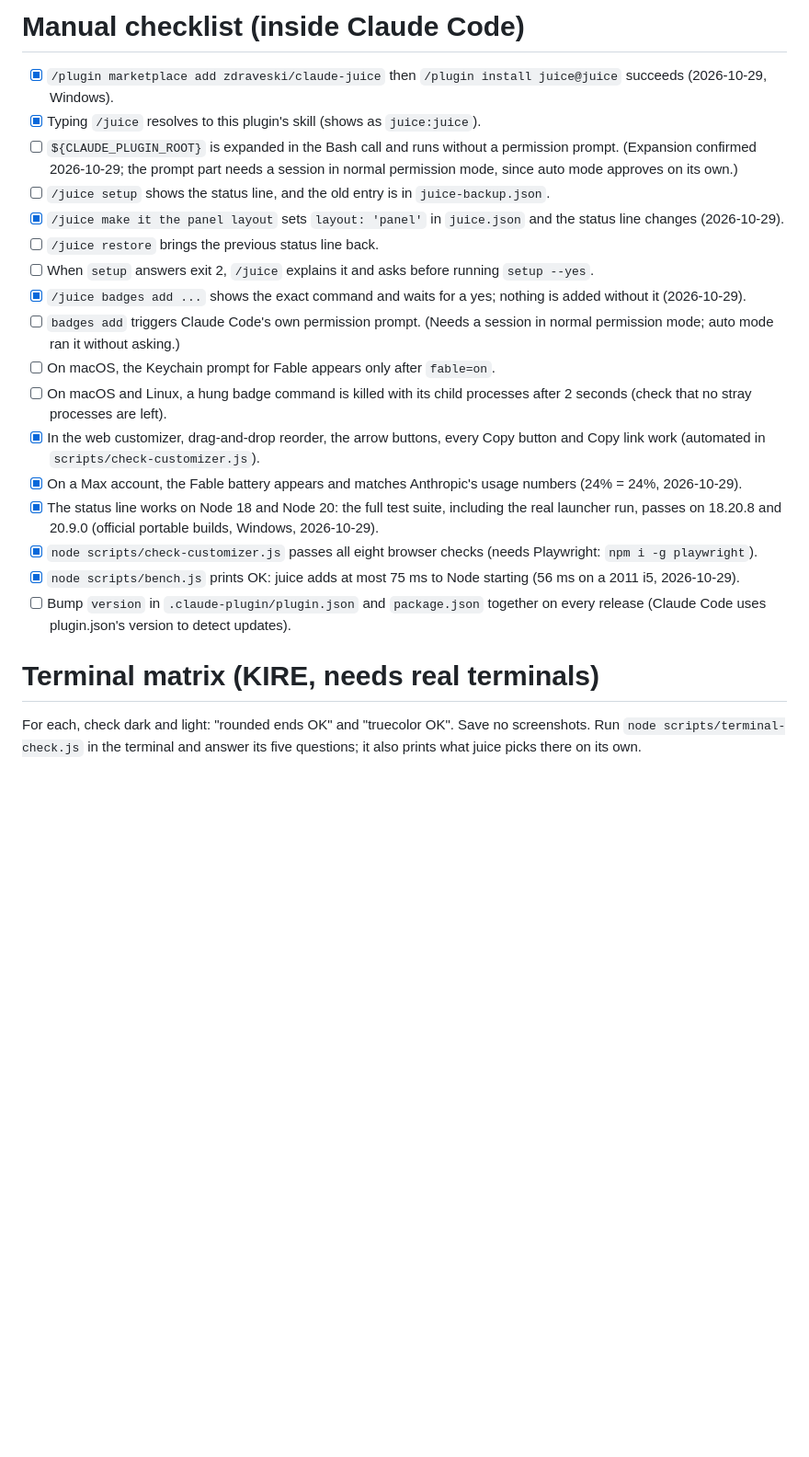
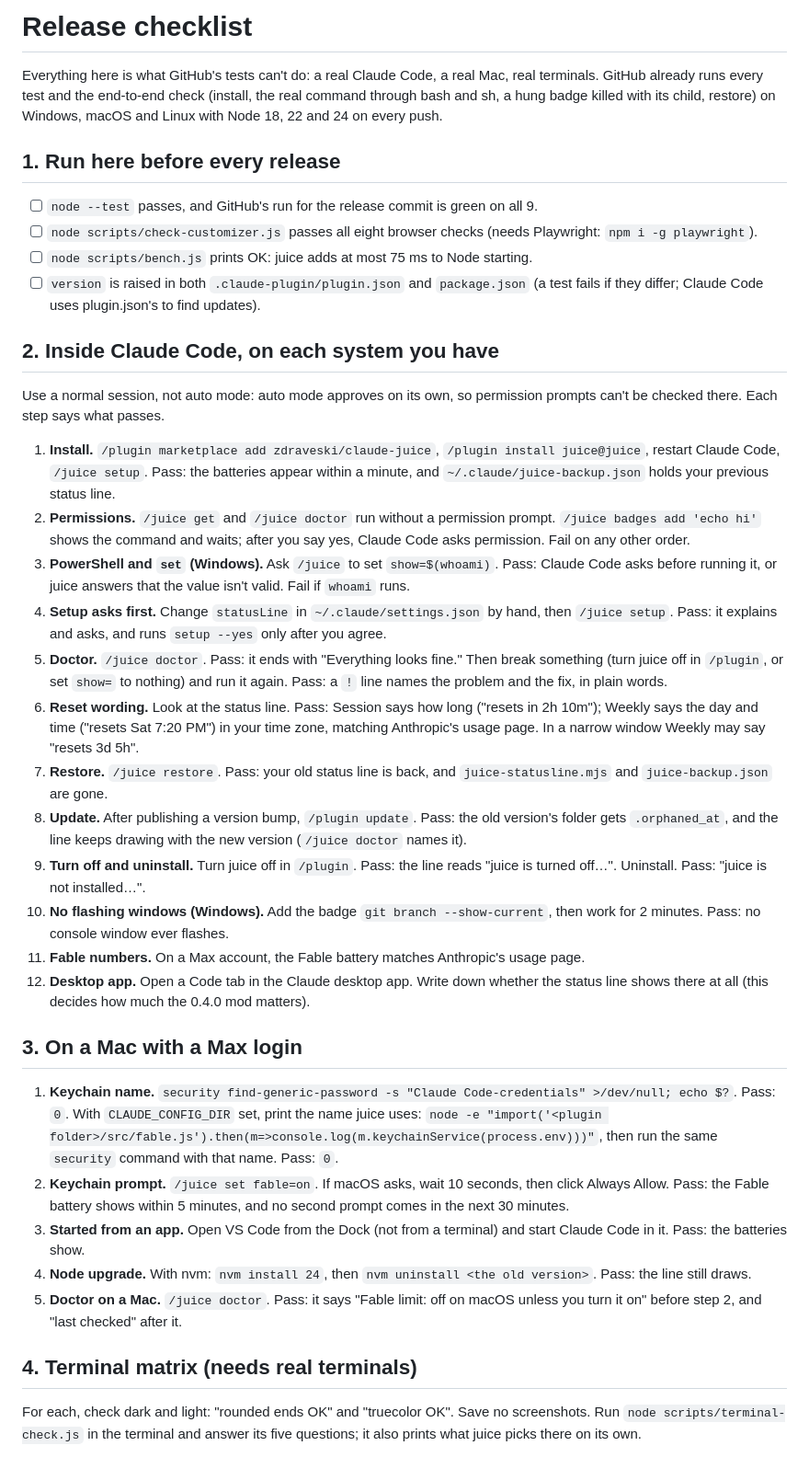
Before and after one commit to zdraveski/claude-juice, a Markdown page: docs/release/checklist.md, the part around one of its changes. Shown at 92% size. Rendered like a GitHub page; blank space fills up the shorter version.

Commit message:
docs: release checklist with numbered pass/fail steps for 0.3.0
Folds in the 11 manual steps the round-5 audit proposed, each with what
passes, updated to today: the Node-upgrade check now expects a pass (the
PATH fallback shipped), and the hung-badge item is done by the e2e step
in CI. Adds the 0.3.0 checks: /juice doctor (no permission prompt, and a
plain-words ! line when something is broken), the day-and-time reset
wording, the PowerShell `set` question, and whether the Claude desktop
app shows a status line at all. Mac steps get their own section; the
terminal matrix, name check and hosting record stay.

Co-Authored-By: Claude Opus 5.5 <noreply@anthropic.com>

```diff
--- a/docs/release/checklist.md
+++ b/docs/release/checklist.md
@@ -1,24 +1,57 @@
-# Manual checklist (inside Claude Code)
+# Release checklist
 
-- [x] `/plugin marketplace add zdraveski/claude-juice` then `/plugin install juice@juice` succeeds (2026-10-29, Windows).
-- [x] Typing `/juice` resolves to this plugin's skill (shows as `juice:juice`).
-- [ ] `${CLAUDE_PLUGIN_ROOT}` is expanded in the Bash call and runs without a permission prompt. (Expansion confirmed 2026-10-29; the prompt part needs a session in normal permission mode, since auto mode approves on its own.)
-- [ ] `/juice setup` shows the status line, and the old entry is in `juice-backup.json`.
-- [x] `/juice make it the panel layout` sets `layout: 'panel'` in `juice.json` and the status line changes (2026-10-29).
-- [ ] `/juice restore` brings the previous status line back.
-- [ ] When `setup` answers exit 2, `/juice` explains it and asks before running `setup --yes`.
-- [x] `/juice badges add ...` shows the exact command and waits for a yes; nothing is added without it (2026-10-29).
-- [ ] `badges add` triggers Claude Code's own permission prompt. (Needs a session in normal permission mode; auto mode ran it without asking.)
-- [ ] On macOS, the Keychain prompt for Fable appears only after `fable=on`.
-- [ ] On macOS and Linux, a hung badge command is killed with its child processes after 2 seconds (check that no stray processes are left).
-- [x] In the web customizer, drag-and-drop reorder, the arrow buttons, every Copy button and Copy link work (automated in `scripts/check-customizer.js`).
-- [x] On a Max account, the Fable battery appears and matches Anthropic's usage numbers (24% = 24%, 2026-10-29).
-- [x] The status line works on Node 18 and Node 20: the full test suite, including the real launcher run, passes on 18.20.8 and 20.9.0 (official portable builds, Windows, 2026-10-29).
-- [x] `node scripts/check-customizer.js` passes all eight browser checks (needs Playwright: `npm i -g playwright`).
-- [x] `node scripts/bench.js` prints OK: juice adds at most 75 ms to Node starting (56 ms on a 2011 i5, 2026-10-29).
-- [ ] Bump `version` in `.claude-plugin/plugin.json` and `package.json` together on every release (Claude Code uses plugin.json's version to detect updates).
+Everything here is what GitHub's tests can't do: a real Claude Code, a real Mac, real terminals. GitHub already
+runs every test and the end-to-end check (install, the real command through bash and sh, a hung badge killed with
+its child, restore) on Windows, macOS and Linux with Node 18, 22 and 24 on every push.
 
-# Terminal matrix (KIRE, needs real terminals)
+## 1. Run here before every release
+
+- [ ] `node --test` passes, and GitHub's run for the release commit is green on all 9.
+- [ ] `node scripts/check-customizer.js` passes all eight browser checks (needs Playwright: `npm i -g playwright`).
+- [ ] `node scripts/bench.js` prints OK: juice adds at most 75 ms to Node starting.
+- [ ] `version` is raised in both `.claude-plugin/plugin.json` and `package.json` (a test fails if they differ; Claude Code uses plugin.json's to find updates).
+
+## 2. Inside Claude Code, on each system you have
+
+Use a normal session, not auto mode: auto mode approves on its own, so permission prompts can't be checked there.
+Each step says what passes.
+
+1. **Install.** `/plugin marketplace add zdraveski/claude-juice`, `/plugin install juice@juice`, restart Claude Code, `/juice setup`.
+   Pass: the batteries appear within a minute, and `~/.claude/juice-backup.json` holds your previous status line.
+2. **Permissions.** `/juice get` and `/juice doctor` run without a permission prompt. `/juice badges add 'echo hi'` shows the
+   command and waits; after you say yes, Claude Code asks permission. Fail on any other order.
+3. **PowerShell and `set` (Windows).** Ask `/juice` to set `show=$(whoami)`. Pass: Claude Code asks before running it, or
+   juice answers that the value isn't valid. Fail if `whoami` runs.
+4. **Setup asks first.** Change `statusLine` in `~/.claude/settings.json` by hand, then `/juice setup`.
+   Pass: it explains and asks, and runs `setup --yes` only after you agree.
+5. **Doctor.** `/juice doctor`. Pass: it ends with "Everything looks fine." Then break something (turn juice off in
+   `/plugin`, or set `show=` to nothing) and run it again. Pass: a `!` line names the problem and the fix, in plain words.
+6. **Reset wording.** Look at the status line. Pass: Session says how long ("resets in 2h 10m"); Weekly says the day and
+   time ("resets Sat 7:20 PM") in your time zone, matching Anthropic's usage page. In a narrow window Weekly may say "resets 3d 5h".
+7. **Restore.** `/juice restore`. Pass: your old status line is back, and `juice-statusline.mjs` and `juice-backup.json` are gone.
+8. **Update.** After publishing a version bump, `/plugin update`. Pass: the old version's folder gets `.orphaned_at`, and the
+   line keeps drawing with the new version (`/juice doctor` names it).
+9. **Turn off and uninstall.** Turn juice off in `/plugin`. Pass: the line reads "juice is turned off…". Uninstall.
+   Pass: "juice is not installed…".
+10. **No flashing windows (Windows).** Add the badge `git branch --show-current`, then work for 2 minutes.
+    Pass: no console window ever flashes.
+11. **Fable numbers.** On a Max account, the Fable battery matches Anthropic's usage page.
+12. **Desktop app.** Open a Code tab in the Claude desktop app. Write down whether the status line shows there at all
+    (this decides how much the 0.4.0 mod matters).
+
+## 3. On a Mac with a Max login
+
+1. **Keychain name.** `security find-generic-password -s "Claude Code-credentials" >/dev/null; echo $?`. Pass: `0`.
+   With `CLAUDE_CONFIG_DIR` set, print the name juice uses:
+   `node -e "import('<plugin folder>/src/fable.js').then(m=>console.log(m.keychainService(process.env)))"`, then run the
+   same `security` command with that name. Pass: `0`.
+2. **Keychain prompt.** `/juice set fable=on`. If macOS asks, wait 10 seconds, then click Always Allow.
+   Pass: the Fable battery shows within 5 minutes, and no second prompt comes in the next 30 minutes.
+3. **Started from an app.** Open VS Code from the Dock (not from a terminal) and start Claude Code in it. Pass: the batteries show.
+4. **Node upgrade.** With nvm: `nvm install 24`, then `nvm uninstall <the old version>`. Pass: the line still draws.
+5. **Doctor on a Mac.** `/juice doctor`. Pass: it says "Fable limit: off on macOS unless you turn it on" before step 2, and "last checked" after it.
+
+## 4. Terminal matrix (needs real terminals)
 
 For each, check dark and light: "rounded ends OK" and "truecolor OK". Save no screenshots.
 Run `node scripts/terminal-check.js` in the terminal and answer its five questions; it also prints what juice picks there on its own.
```
Also changed, not shown: other parts of docs/release/checklist.md (+10 -2 lines).
